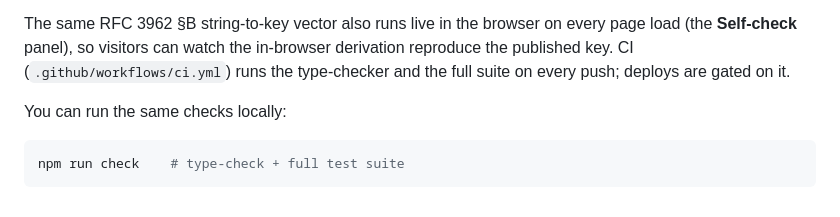
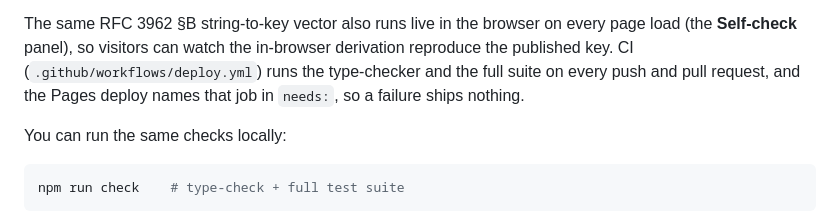
Before and after one commit to systemslibrarian/crypto-lab-kerberos, a Markdown page: README.md, the part around the change. GitHub-like rendering.

Commit message:
Point the README at the workflow this lab actually has (#22)
The README named `.github/workflows/ci.yml`. This repository has one workflow,
`.github/workflows/deploy.yml`, so the link 404s and the sentence describes a
file that is not there. The checks it claims are real: the `build` job runs
`npm run typecheck`, `npm test`, `npm run build` and the Chromium accessibility gate on every
push and pull request, and both `deploy` and `dependabot-auto-merge` name that
job in `needs:`.

One workflow with one gate job is the shape `gate-sync` requires and
audits/_MASTER-TEMPLATE.md 6.1-6.2 specifies; the README was still describing
the two-workflow shape that preceded it. No workflow, test or source file is
touched.

Reported as crypto-lab#28.

Co-authored-by: Claude Opus 5 <noreply@anthropic.com>

```diff
--- a/README.md
+++ b/README.md
@@ -101,8 +101,9 @@ is validated against the **published RFC known-answer vectors**:
 
 The same RFC 3962 §B string-to-key vector also runs live in the browser on every
 page load (the **Self-check** panel), so visitors can watch the in-browser
-derivation reproduce the published key. CI (`.github/workflows/ci.yml`) runs the
-type-checker and the full suite on every push; deploys are gated on it.
+derivation reproduce the published key. CI (`.github/workflows/deploy.yml`) runs the
+type-checker and the full suite on every push and pull request, and the Pages deploy
+names that job in `needs:`, so a failure ships nothing.
 
 You can run the same checks locally:
 
```
